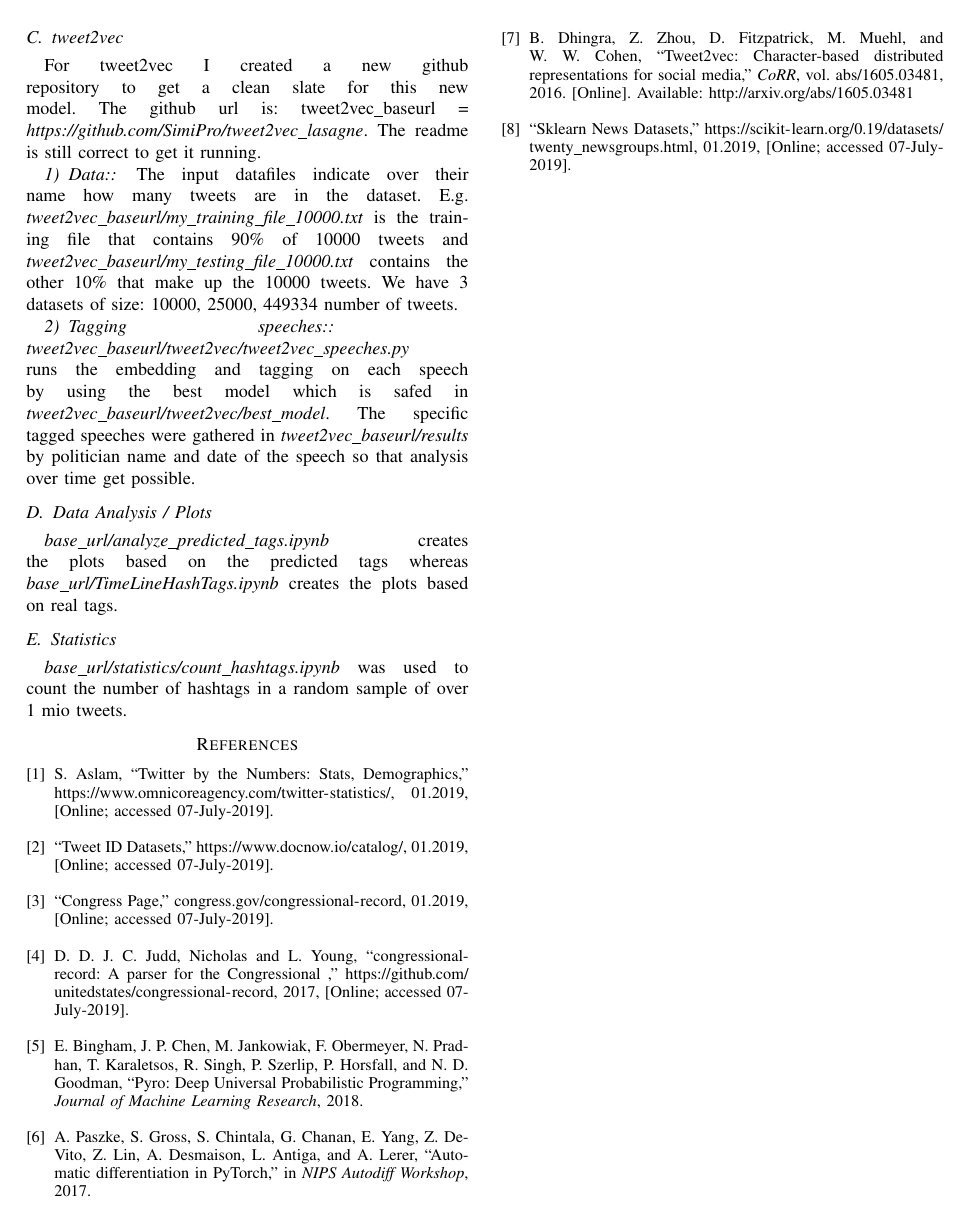
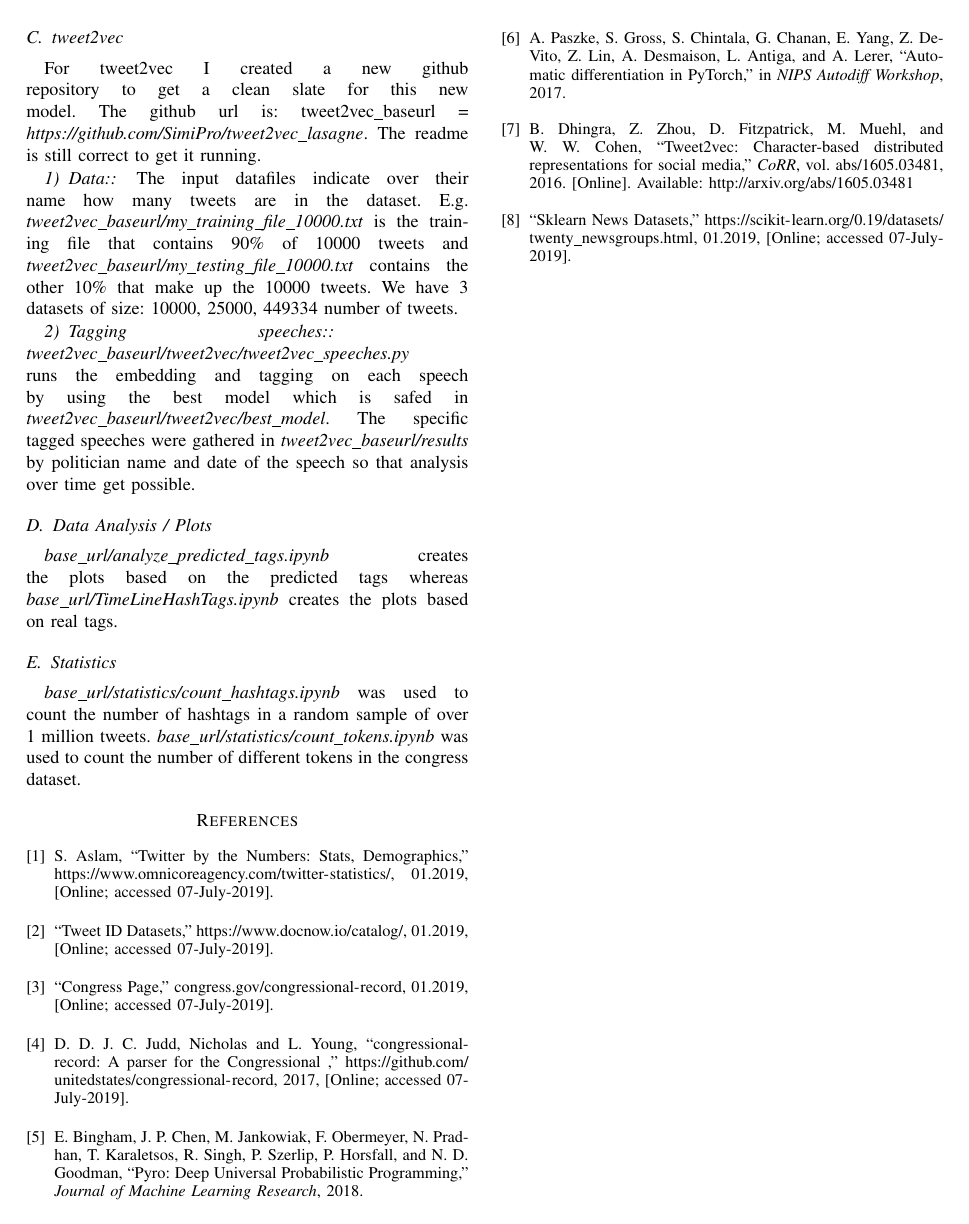
Before and after one commit to SimiPro/robotjudge, a LaTeX paper (latex_report/robot_writeup.tex): page 6 of 6. Compiled offline with pdfLaTeX.

Commit message:
add count tokens

```diff
--- a/latex_report/robot_writeup.tex
+++ b/latex_report/robot_writeup.tex
@@ -307,7 +307,8 @@ For tweet2vec I created a new github repository to get a clean slate for this ne
  \textit{base\_url/analyze\_predicted\_tags.ipynb} creates the plots based on the predicted tags whereas  \textit{base\_url/TimeLineHashTags.ipynb} creates the plots based on real tags.
 
 \subsection{Statistics}
-\textit{base\_url/statistics/count\_hashtags.ipynb} was used to count the number of hashtags in a random sample of over 1 mio tweets.
+\textit{base\_url/statistics/count\_hashtags.ipynb} was used to count the number of hashtags in a random sample of over 1 million tweets.
+\textit{base\_url/statistics/count\_tokens.ipynb} was used to count the number of different tokens in the congress dataset.
 
 
 
```
Also changed, not shown: latex_report/robot_writeup.pdf, latex_report/robot_writeup.tex (2 more changed lines), 3 other files.
